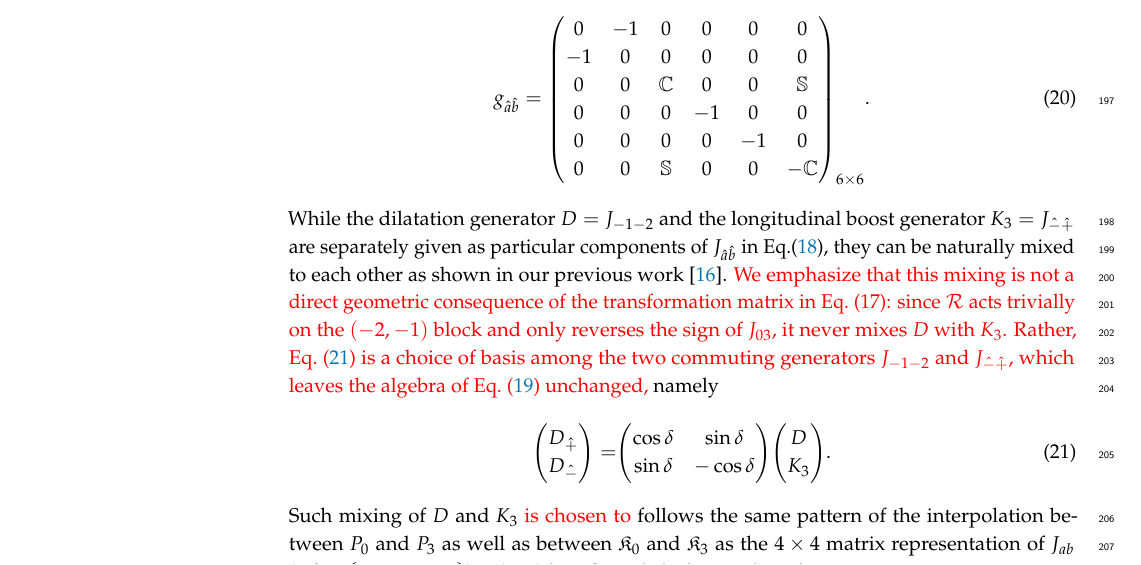
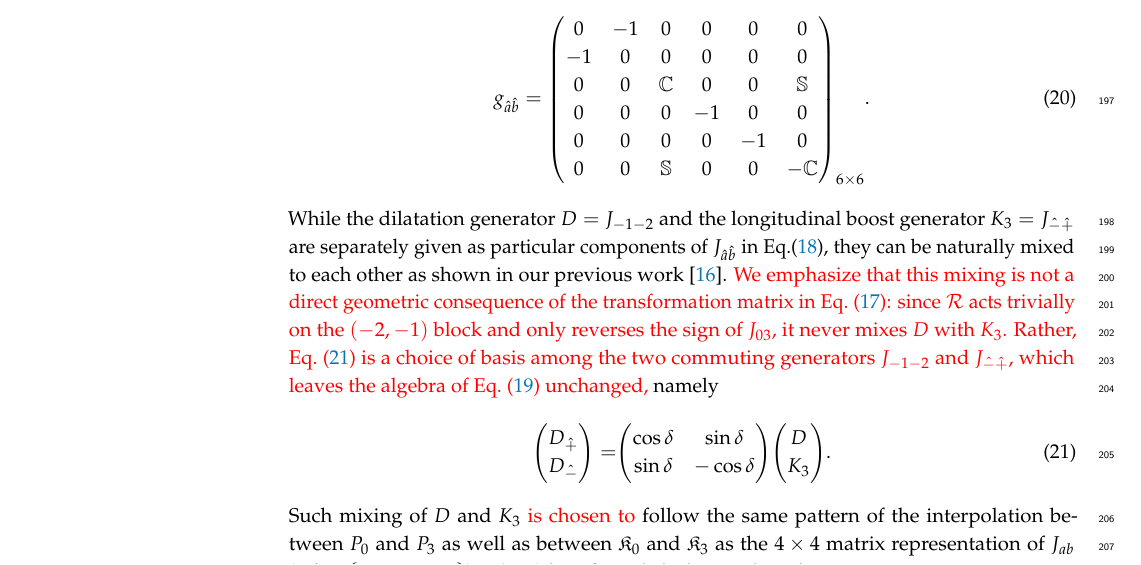
Before and after one commit to Hariprashad-Ravikumar/interpolating_3_1_conformal_algebra_paper, a LaTeX paper (main_paper.tex): part of page 7 of 35, cut so that both start at the same text. Compiled offline with pdfLaTeX.

Commit message:
Updates from Overleaf

```diff
--- a/main_paper.tex
+++ b/main_paper.tex
@@ -404,7 +405,7 @@ where
   \end{pmatrix}_{6\times6}.\label{metricghat}
 \end{align}
 While the dilatation generator $D = J_{-1-2}$ and the longitudinal boost generator $K_3 = J_{{\hat -}{\hat +}}$ are separately given as particular components of $J_{{\hat a}{\hat b}}$ in Eq.(\ref{Jhat+hat-}),
-they can be naturally mixed to each other as shown in our previous work~\cite{Ji-Hari-2026-PRD}. \textcolor{red}{We emphasize that this mixing is not a direct geometric consequence of the transformation matrix in Eq.~(17): since $\mathcal{R}$ acts trivially on the $(-2,-1)$ block and only reverses the sign of $J_{03}$, it never mixes $D$ with $K_3$. Rather, Eq.~\eqref{mixingDandK3} is a choice of basis among the two commuting generators $J_{-1-2}$ and $J_{\hat{-}\hat{+}}$, which leaves the algebra of Eq.~\eqref{simplesrint} unchanged,} namely
+they can be naturally mixed to each other as shown in our previous work~\cite{Ji-Hari-2026-PRD}. \textcolor{red}{We emphasize that this mixing is not a direct geometric consequence of the transformation matrix in Eq.~\eqref{Rmatrix}: since $\mathcal{R}$ acts trivially on the $(-2,-1)$ block and only reverses the sign of $J_{03}$, it never mixes $D$ with $K_3$. Rather, Eq.~\eqref{mixingDandK3} is a choice of basis among the two commuting generators $J_{-1-2}$ and $J_{\hat{-}\hat{+}}$, which leaves the algebra of Eq.~\eqref{simplesrint} unchanged,} namely
 \begin{align}
 \label{mixingDandK3}
     \begin{pmatrix}
@@ -418,7 +419,7 @@ they can be naturally mixed to each other as shown in our previous work~\cite{Ji
         K_3
     \end{pmatrix}.
 \end{align}
-Such mixing of $D$ and $K_3$ \textcolor{red}{is chosen to} follows the same pattern of the interpolation between $P_0$ and $P_3$ as well as between $\mathfrak{K}_0$ and $\mathfrak{K}_3$ as the $4\times 4$ matrix representation of $J_{ab}$ ($a,b \in \{-2,-1,0,3\}$) in (1+1)d conformal algebra can be split into two separate $3\times 3$ matrix representations of $J_{pq}^{(0)} (p,q \in \{1,2,3\})$ and  $J_{rs}^{(3)} (r,s \in \{1,2,3\})$ in which the superscripts $(0)$ and $(3)$ signify the involvement of time and space transformations respectively in (1+1)d. The more details of this formulation in (1+1)d conformal algebra should be referred to Ref.\cite{Ji-Hari-2026-PRD}. It may be understandable from the physics point of view that the dilatation generator $D$ and the longitudinal boost generator $K_3$ are the same sort of conformal generators that can be mixed each other as the dilatation of space and time can be realizable just like the length contraction and the time dilation attained in the longitudinal boost.
+Such mixing of $D$ and $K_3$ \textcolor{red}{is chosen to} follow the same pattern of the interpolation between $P_0$ and $P_3$ as well as between $\mathfrak{K}_0$ and $\mathfrak{K}_3$ as the $4\times 4$ matrix representation of $J_{ab}$ ($a,b \in \{-2,-1,0,3\}$) in (1+1)d conformal algebra can be split into two separate $3\times 3$ matrix representations of $J_{pq}^{(0)} (p,q \in \{1,2,3\})$ and  $J_{rs}^{(3)} (r,s \in \{1,2,3\})$ in which the superscripts $(0)$ and $(3)$ signify the involvement of time and space transformations respectively in (1+1)d. The more details of this formulation in (1+1)d conformal algebra should be referred to Ref.\cite{Ji-Hari-2026-PRD}. It may be understandable from the physics point of view that the dilatation generator $D$ and the longitudinal boost generator $K_3$ are the same sort of conformal generators that can be mixed each other as the dilatation of space and time can be realizable just like the length contraction and the time dilation attained in the longitudinal boost.
 
 In Table~\ref{tab:generator_limits}, we summarize the correspondence of each and every 15 interpolating generators of the conformal algebra with the ones in IFD and LFD, taking the limit $\delta \to 0$ and $\delta \to \pi/4$, respectively.
 Note that the interpolation in projective spacetime naturally produces superscript special conformal generators  ($\mathfrak{K}^{\hat{\pm}}$), which are related to the subscript special conformal generators as $\mathfrak{K}^{\hat{\pm}}=g^{\hat{\pm}\hat{\pm}}\mathfrak{K}_{\hat{\pm}}+g^{\hat{\pm}\hat{\mp}}\mathfrak{K}_{\hat{\mp}}$ with the metric explicitly defined in Eq.\eqref{eqn:g_munu_interpolation}, i.e.
```
Also changed, not shown: main_paper.tex (1 more changed lines).
